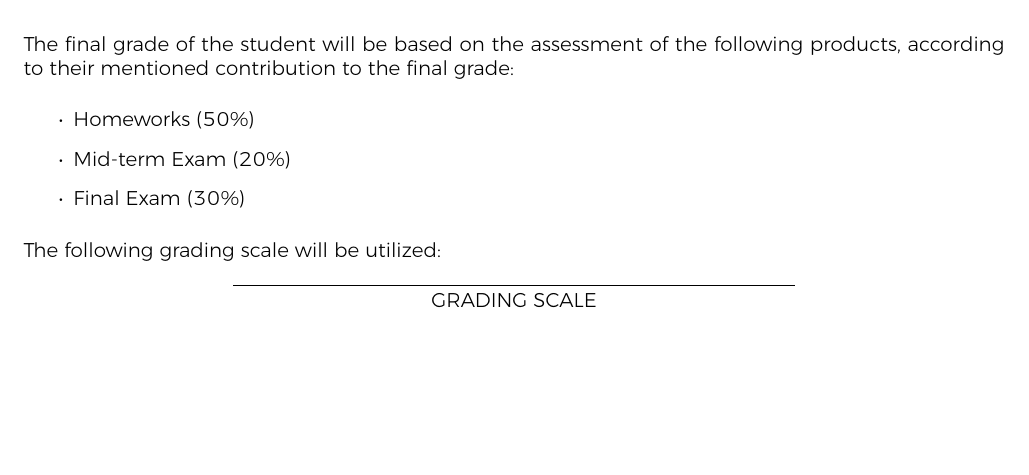
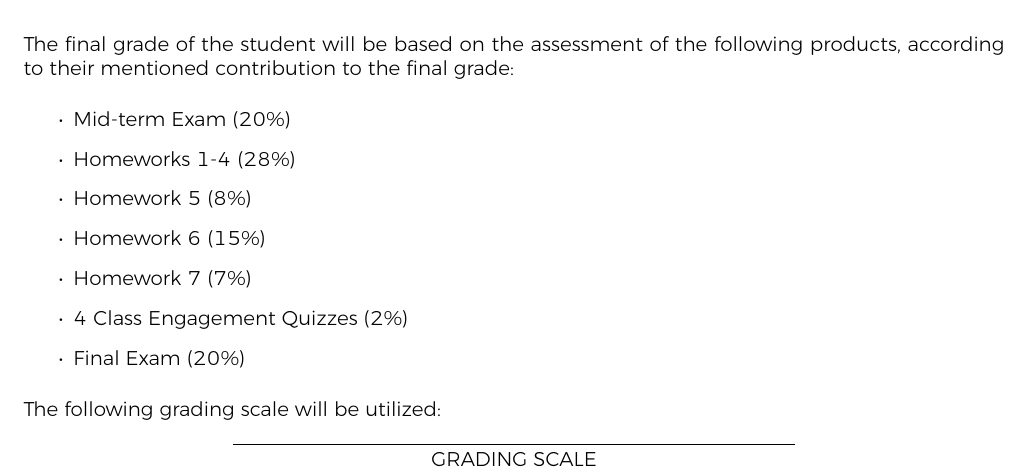
Before and after one commit to basit-memon/ee366-sp20-syllabus, a LaTeX document (EE366-Sp20-Syllabus.tex): part of page 4 of 8, cut so that both start at the same text, the shorter picture padded with empty space. The pictures show the PDF file EE366-Sp20-Syllabus.pdf that the author committed with the source.

Commit message:
01-06-20

```diff
--- a/EE366-Sp20-Syllabus.tex
+++ b/EE366-Sp20-Syllabus.tex
@@ -241,9 +241,13 @@ The format of the class will primarily be lecture based interspersed with activi
 
 The final grade of the student will be based on the assessment of the following products, according to their mentioned contribution to the final grade:
 \begin{itemize}
-	\item Homeworks (50\%)
 	\item Mid-term Exam (20\%)
-	\item Final Exam (30\%)
+	\item Homeworks 1-4 (28\%)
+	\item Homework 5 (8\%)
+	\item Homework 6 (15\%)
+	\item Homework 7 (7\%)
+	\item 4 Class Engagement Quizzes (2\%)
+	\item Final Exam (20\%)
 \end{itemize}
 
 The following grading scale will be utilized:
```
Also changed, not shown: EE366-Sp20-Syllabus.pdf.
